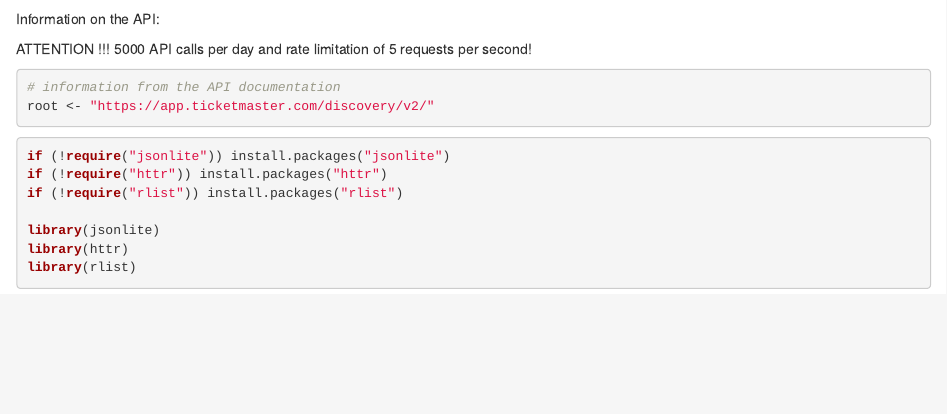
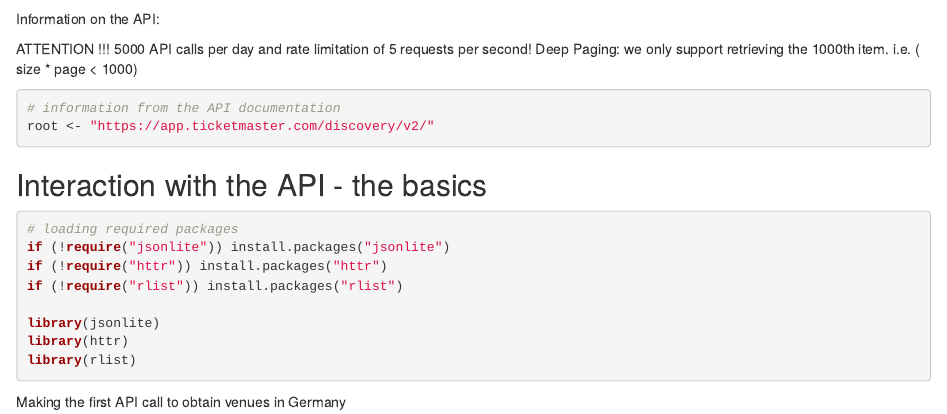
Before and after one commit to LukasGuenner/Assignment_5_Guenner, an R Markdown document (Guenner_Lukas_Assignment5.Rmd): the page in a window 1100 px wide, from 690 px down before the commit and from 710 px down after it, so that both start at the same text. Rendered offline with R 4.5, knitr and Pandoc, with nearby package versions; some code elsewhere in the file could not run offline.

Commit message:
adding information on API and load packages

````diff
--- a/Guenner_Lukas_Assignment5.Rmd
+++ b/Guenner_Lukas_Assignment5.Rmd
@@ -49,6 +49,7 @@ Information on the API:
 
 ATTENTION !!!
 5000 API calls per day and rate limitation of 5 requests per second!
+Deep Paging: we only support retrieving the 1000th item. i.e. ( size * page < 1000)
 
 ```{r key, message=F}
 
@@ -58,10 +59,12 @@ root <- "https://app.ticketmaster.com/discovery/v2/"
 ```
 
 
+## Interaction with the API - the basics
 
 
 ```{r libraries, message=F}
 
+# loading required packages
 if (!require("jsonlite")) install.packages("jsonlite")
 if (!require("httr")) install.packages("httr")
 if (!require("rlist")) install.packages("rlist")
@@ -73,6 +76,7 @@ library(rlist)
 ```
 
 
+Making the first API call to obtain venues in Germany
 
 
 ```{r key, message=F}
````
